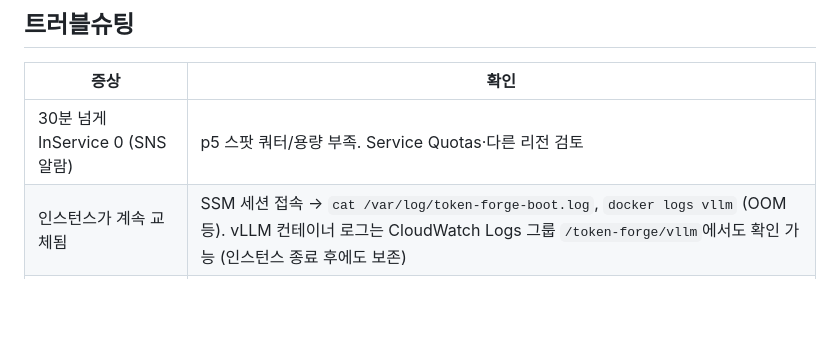
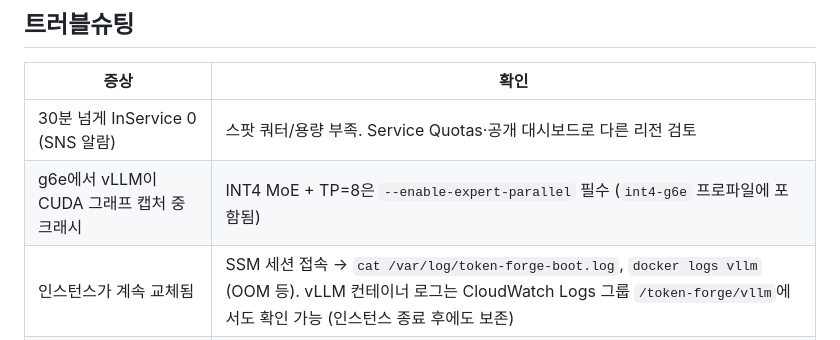
Before and after one commit to roboco-io/token-forge, a Markdown page: README.md, the part around one of its changes. GitHub-like rendering; blank space fills up the shorter version.

```diff
--- a/README.md
+++ b/README.md
@@ -63,7 +77,8 @@ OpenAI SDK: `base_url="<EndpointUrl>/v1"`, `api_key=${API_KEY}`.
 
 | 증상 | 확인 |
 |---|---|
-| 30분 넘게 InService 0 (SNS 알람) | p5 스팟 쿼터/용량 부족. Service Quotas·다른 리전 검토 |
+| 30분 넘게 InService 0 (SNS 알람) | 스팟 쿼터/용량 부족. Service Quotas·공개 대시보드로 다른 리전 검토 |
+| g6e에서 vLLM이 CUDA 그래프 캡처 중 크래시 | INT4 MoE + TP=8은 `--enable-expert-parallel` 필수 (`int4-g6e` 프로파일에 포함됨) |
 | 인스턴스가 계속 교체됨 | SSM 세션 접속 → `cat /var/log/token-forge-boot.log`, `docker logs vllm` (OOM 등). vLLM 컨테이너 로그는 CloudWatch Logs 그룹 `/token-forge/vllm`에서도 확인 가능 (인스턴스 종료 후에도 보존) |
 | 스팟 중단 알림 수신 | 정상 — ASG가 자동 재프로비저닝. S3 캐시로 ~15분 내 복구 |
 | HF 다운로드 3회 실패 | 로그 확인 후 인스턴스 종료(ASG 교체) 또는 네트워크 점검 |
```
Also changed, not shown: other parts of README.md (+31 -9 lines).
